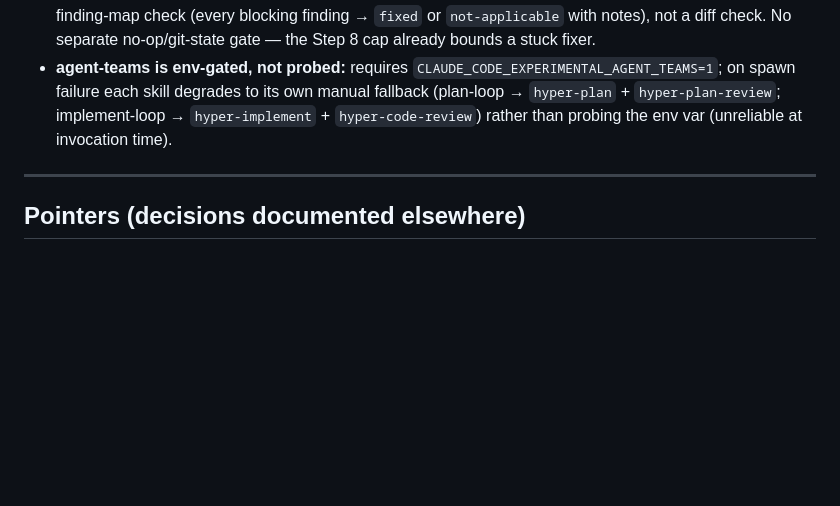
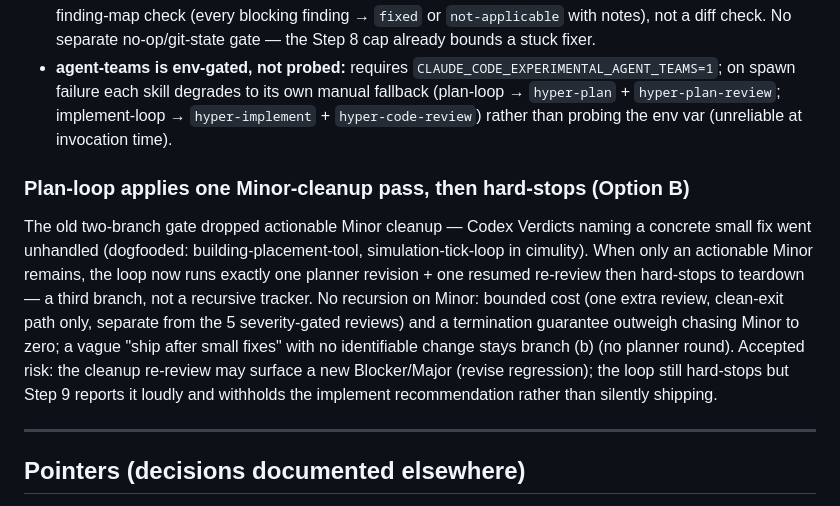
Before and after one commit to zeikar/hyperclaude, a Markdown page: docs/decisions.md, the part around the change. GitHub-like rendering; blank space fills up the shorter version.

Commit message:
docs(decisions): record plan-loop one-shot Minor-cleanup / no-recursion decision

```diff
--- a/docs/decisions.md
+++ b/docs/decisions.md
@@ -131,6 +131,10 @@ Node 18+ stdlib only; no `package.json`, no `node_modules`. A `/plugin install`
 - **Implement-loop cap is 3, not 5:** code-review is costlier/noisier than plan-review; 3 rounds (1 fresh + 2 resumed) bound cost while giving the fixer two convergence chances. `--commit <sha>` is forbidden as a loop target — the loop's fixed `--base main` lets `--resume auto` re-match the prior artifact by ref NAME; a changing SHA would switch resume-identity class and lose thread continuity. Fix-validation is a semantic finding-map check (every blocking finding → `fixed` or `not-applicable` with notes), not a diff check. No separate no-op/git-state gate — the Step 8 cap already bounds a stuck fixer.
 - **agent-teams is env-gated, not probed:** requires `CLAUDE_CODE_EXPERIMENTAL_AGENT_TEAMS=1`; on spawn failure each skill degrades to its own manual fallback (plan-loop → `hyper-plan` + `hyper-plan-review`; implement-loop → `hyper-implement` + `hyper-code-review`) rather than probing the env var (unreliable at invocation time).
 
+### Plan-loop applies one Minor-cleanup pass, then hard-stops (Option B)
+
+The old two-branch gate dropped actionable Minor cleanup — Codex Verdicts naming a concrete small fix went unhandled (dogfooded: building-placement-tool, simulation-tick-loop in cimulity). When only an actionable Minor remains, the loop now runs exactly one planner revision + one resumed re-review then hard-stops to teardown — a third branch, not a recursive tracker. No recursion on Minor: bounded cost (one extra review, clean-exit path only, separate from the 5 severity-gated reviews) and a termination guarantee outweigh chasing Minor to zero; a vague "ship after small fixes" with no identifiable change stays branch (b) (no planner round). Accepted risk: the cleanup re-review may surface a new Blocker/Major (revise regression); the loop still hard-stops but Step 9 reports it loudly and withholds the implement recommendation rather than silently shipping.
+
 ---
 
 ## Pointers (decisions documented elsewhere)
```
